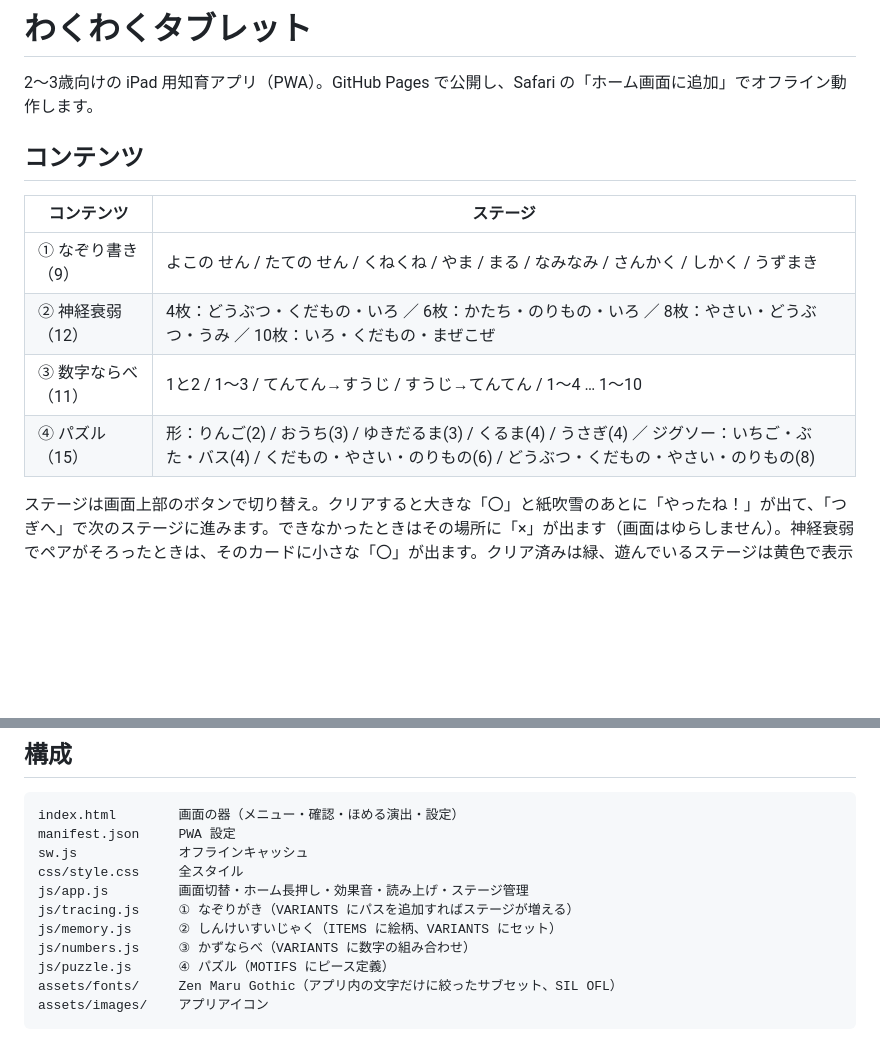
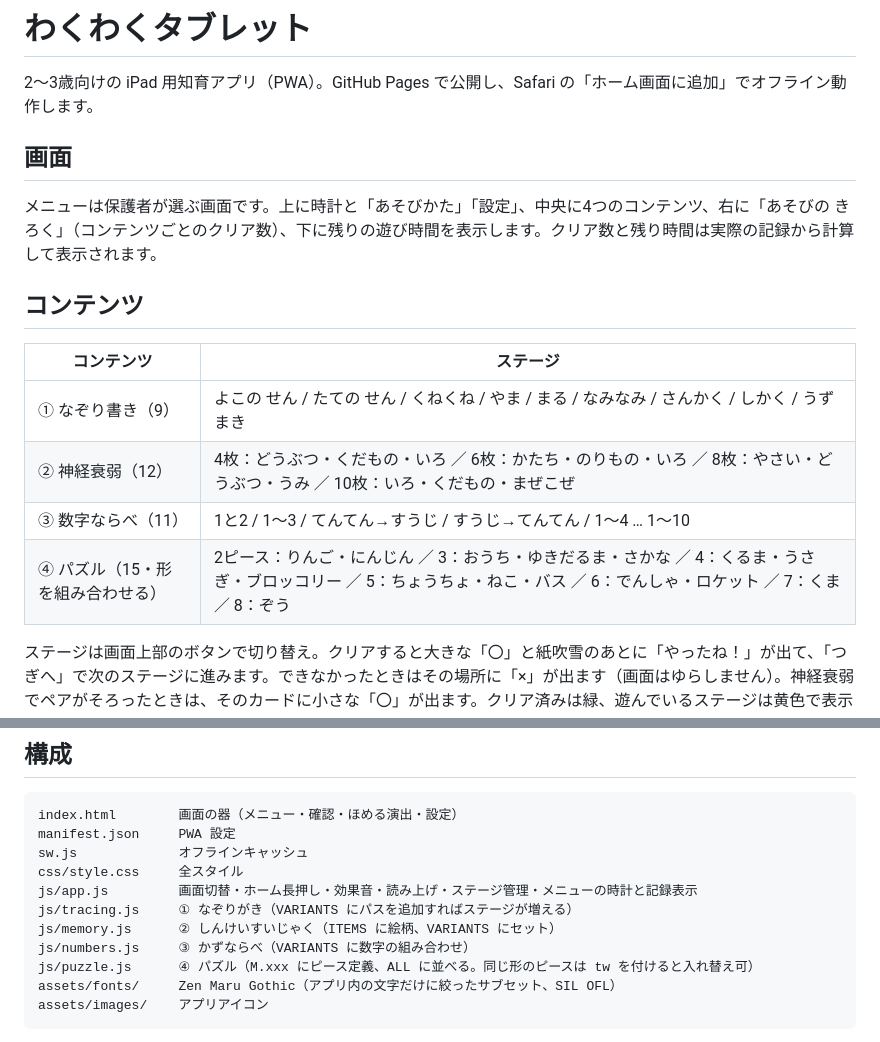
Before and after one commit to SGInnovationapps/WAKUWAKU-Tab, a Markdown page: README.md, 2 parts joined by grey strips. Rendered like a GitHub page; blank space fills up the shorter version.

````diff
--- a/README.md
+++ b/README.md
@@ -1,6 +1,10 @@
 # わくわくタブレット
 
 2〜3歳向けの iPad 用知育アプリ（PWA）。GitHub Pages で公開し、Safari の「ホーム画面に追加」でオフライン動作します。
+
+## 画面
+
+メニューは保護者が選ぶ画面です。上に時計と「あそびかた」「設定」、中央に4つのコンテンツ、右に「あそびの きろく」（コンテンツごとのクリア数）、下に残りの遊び時間を表示します。クリア数と残り時間は実際の記録から計算して表示されます。
 
 ## コンテンツ
 
@@ -9,7 +13,7 @@
 | ① なぞり書き（9） | よこの せん / たての せん / くねくね / やま / まる / なみなみ / さんかく / しかく / うずまき |
 | ② 神経衰弱（12） | 4枚：どうぶつ・くだもの・いろ ／ 6枚：かたち・のりもの・いろ ／ 8枚：やさい・どうぶつ・うみ ／ 10枚：いろ・くだもの・まぜこぜ |
 | ③ 数字ならべ（11） | 1と2 / 1〜3 / てんてん→すうじ / すうじ→てんてん / 1〜4 … 1〜10 |
-| ④ パズル（15） | 形：りんご(2) / おうち(3) / ゆきだるま(3) / くるま(4) / うさぎ(4) ／ ジグソー：いちご・ぶた・バス(4) / くだもの・やさい・のりもの(6) / どうぶつ・くだもの・やさい・のりもの(8) |
+| ④ パズル（15・形を組み合わせる） | 2ピース：りんご・にんじん ／ 3：おうち・ゆきだるま・さかな ／ 4：くるま・うさぎ・ブロッコリー ／ 5：ちょうちょ・ねこ・バス ／ 6：でんしゃ・ロケット ／ 7：くま ／ 8：ぞう |
 
 ステージは画面上部のボタンで切り替え。クリアすると大きな「〇」と紙吹雪のあとに「やったね！」が出て、「つぎへ」で次のステージに進みます。できなかったときはその場所に「×」が出ます（画面はゆらしません）。神経衰弱でペアがそろったときは、そのカードに小さな「〇」が出ます。クリア済みは緑、遊んでいるステージは黄色で表示されます。
 
@@ -29,11 +33,11 @@ index.html        画面の器（メニュー・確認・ほめる演出・設
 manifest.json     PWA 設定
 sw.js             オフラインキャッシュ
 css/style.css     全スタイル
-js/app.js         画面切替・ホーム長押し・効果音・読み上げ・ステージ管理
+js/app.js         画面切替・ホーム長押し・効果音・読み上げ・ステージ管理・メニューの時計と記録表示
 js/tracing.js     ① なぞりがき（VARIANTS にパスを追加すればステージが増える）
 js/memory.js      ② しんけいすいじゃく（ITEMS に絵柄、VARIANTS にセット）
 js/numbers.js     ③ かずならべ（VARIANTS に数字の組み合わせ）
-js/puzzle.js      ④ パズル（MOTIFS にピース定義）
+js/puzzle.js      ④ パズル（M.xxx にピース定義、ALL に並べる。同じ形のピースは tw を付けると入れ替え可）
 assets/fonts/     Zen Maru Gothic（アプリ内の文字だけに絞ったサブセット、SIL OFL）
 assets/images/    アプリアイコン
 ```
````
